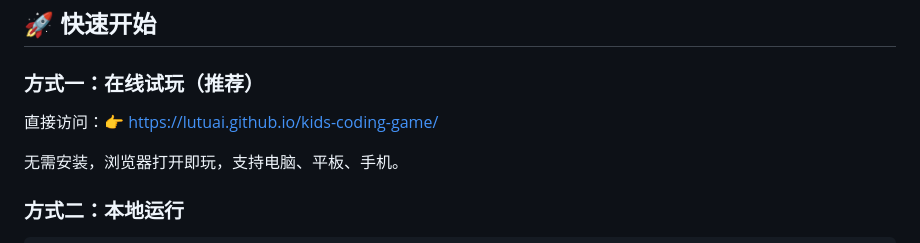
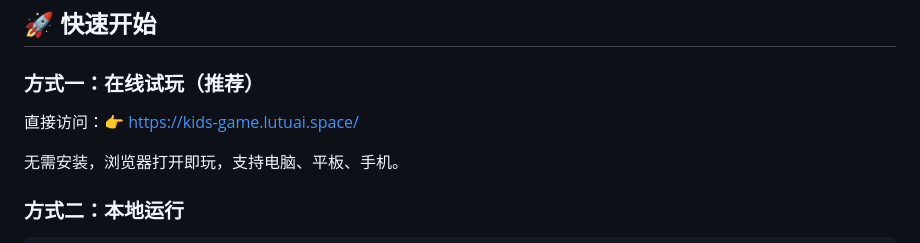
Before and after one commit to lutuai/kids-coding-game, a Markdown page: README.md, the part around one of its changes. Rendered like a GitHub page.

```diff
--- a/README.md
+++ b/README.md
@@ -64,7 +64,7 @@
 
 ### 方式一：在线试玩（推荐）
 
-直接访问：👉 [https://lutuai.github.io/kids-coding-game/](https://lutuai.github.io/kids-coding-game/)
+直接访问：👉 [https://kids-game.lutuai.space/](https://kids-game.lutuai.space/)
 
 无需安装，浏览器打开即玩，支持电脑、平板、手机。
 
```
Also changed, not shown: other parts of README.md (+1 -1 lines).
